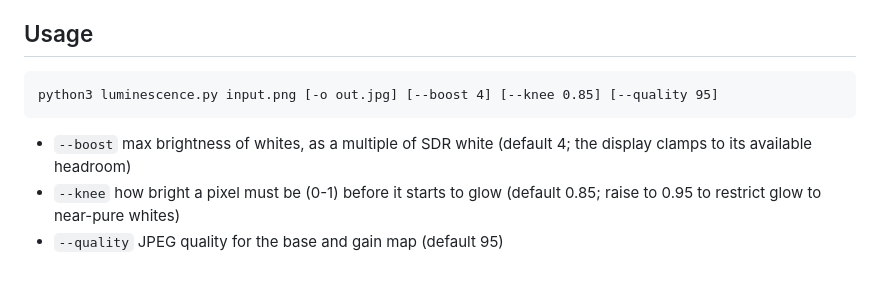
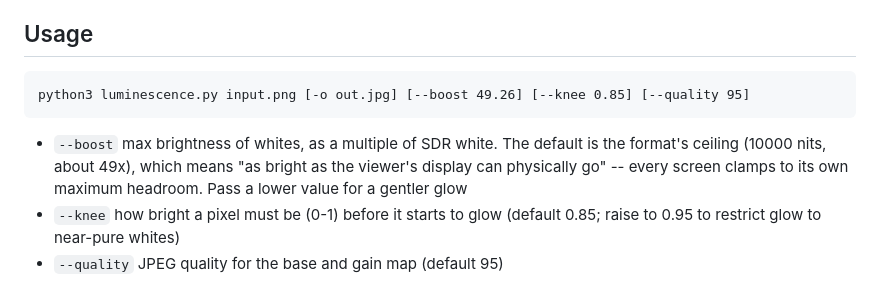
Before and after one commit to kwicz/image-luminescence, a Markdown page: README.md, the part around one of its changes. Drawn GitHub-style.

````diff
--- a/README.md
+++ b/README.md
@@ -43,11 +99,13 @@ Python 3 with numpy (ships with macOS's /usr/bin/python3).
 ## Usage
 
 ```
-python3 luminescence.py input.png [-o out.jpg] [--boost 4] [--knee 0.85] [--quality 95]
+python3 luminescence.py input.png [-o out.jpg] [--boost 49.26] [--knee 0.85] [--quality 95]
 ```
 
-- `--boost`  max brightness of whites, as a multiple of SDR white (default 4;
-  the display clamps to its available headroom)
+- `--boost`  max brightness of whites, as a multiple of SDR white. The
+  default is the format's ceiling (10000 nits, about 49x), which means
+  "as bright as the viewer's display can physically go" -- every screen
+  clamps to its own maximum headroom. Pass a lower value for a gentler glow
 - `--knee`   how bright a pixel must be (0-1) before it starts to glow
   (default 0.85; raise to 0.95 to restrict glow to near-pure whites)
 - `--quality` JPEG quality for the base and gain map (default 95)
````
Also changed, not shown: other parts of README.md (+73 -0 lines), examples/disco-ball-imagemagick.png (added), examples/disco-ball-luminescence.jpg (added), examples/disco-ball-tagged.png (added), examples/disco-ball.png (added), 2 other files.
